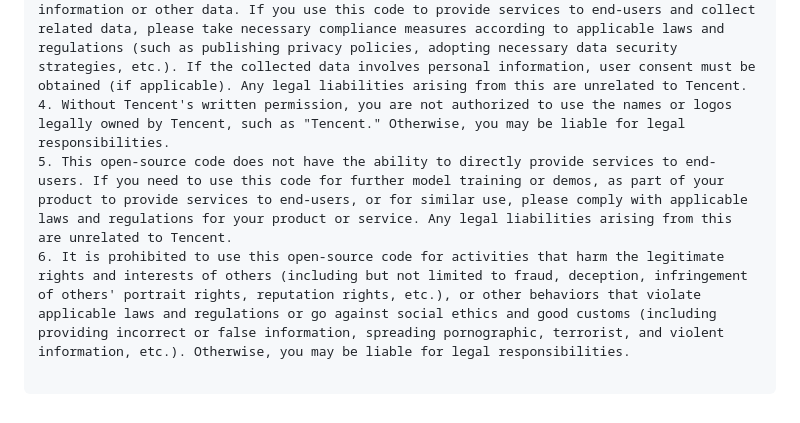
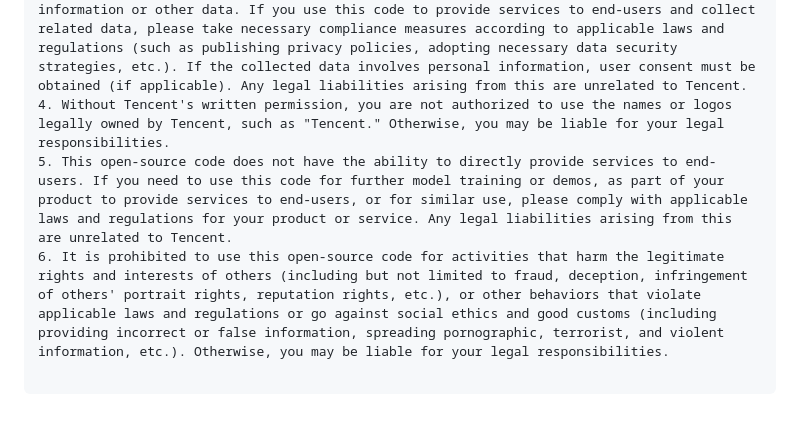
Before and after one commit to OpenTalker/video-retalking, a Markdown page: README.md, the part around the change printed below. GitHub-like rendering.

````diff
--- a/README.md
+++ b/README.md
@@ -125,8 +125,8 @@ This is not an official product of Tencent.
 1. Please carefully read and comply with the open-source license applicable to this code before using it.
 2. Please carefully read and comply with the intellectual property declaration applicable to this code before using it.
 3. This open-source code runs completely offline and does not collect any personal information or other data. If you use this code to provide services to end-users and collect related data, please take necessary compliance measures according to applicable laws and regulations (such as publishing privacy policies, adopting necessary data security strategies, etc.). If the collected data involves personal information, user consent must be obtained (if applicable). Any legal liabilities arising from this are unrelated to Tencent.
-4. Without Tencent's written permission, you are not authorized to use the names or logos legally owned by Tencent, such as "Tencent." Otherwise, you may be liable for legal responsibilities.
+4. Without Tencent's written permission, you are not authorized to use the names or logos legally owned by Tencent, such as "Tencent." Otherwise, you may be liable for your legal responsibilities.
 5. This open-source code does not have the ability to directly provide services to end-users. If you need to use this code for further model training or demos, as part of your product to provide services to end-users, or for similar use, please comply with applicable laws and regulations for your product or service. Any legal liabilities arising from this are unrelated to Tencent.
-6. It is prohibited to use this open-source code for activities that harm the legitimate rights and interests of others (including but not limited to fraud, deception, infringement of others' portrait rights, reputation rights, etc.), or other behaviors that violate applicable laws and regulations or go against social ethics and good customs (including providing incorrect or false information, spreading pornographic, terrorist, and violent information, etc.). Otherwise, you may be liable for legal responsibilities.
+6. It is prohibited to use this open-source code for activities that harm the legitimate rights and interests of others (including but not limited to fraud, deception, infringement of others' portrait rights, reputation rights, etc.), or other behaviors that violate applicable laws and regulations or go against social ethics and good customs (including providing incorrect or false information, spreading pornographic, terrorist, and violent information, etc.). Otherwise, you may be liable for your legal responsibilities.
 
 ```
````
Also changed, not shown: other parts of README.md (+1 -1 lines).
